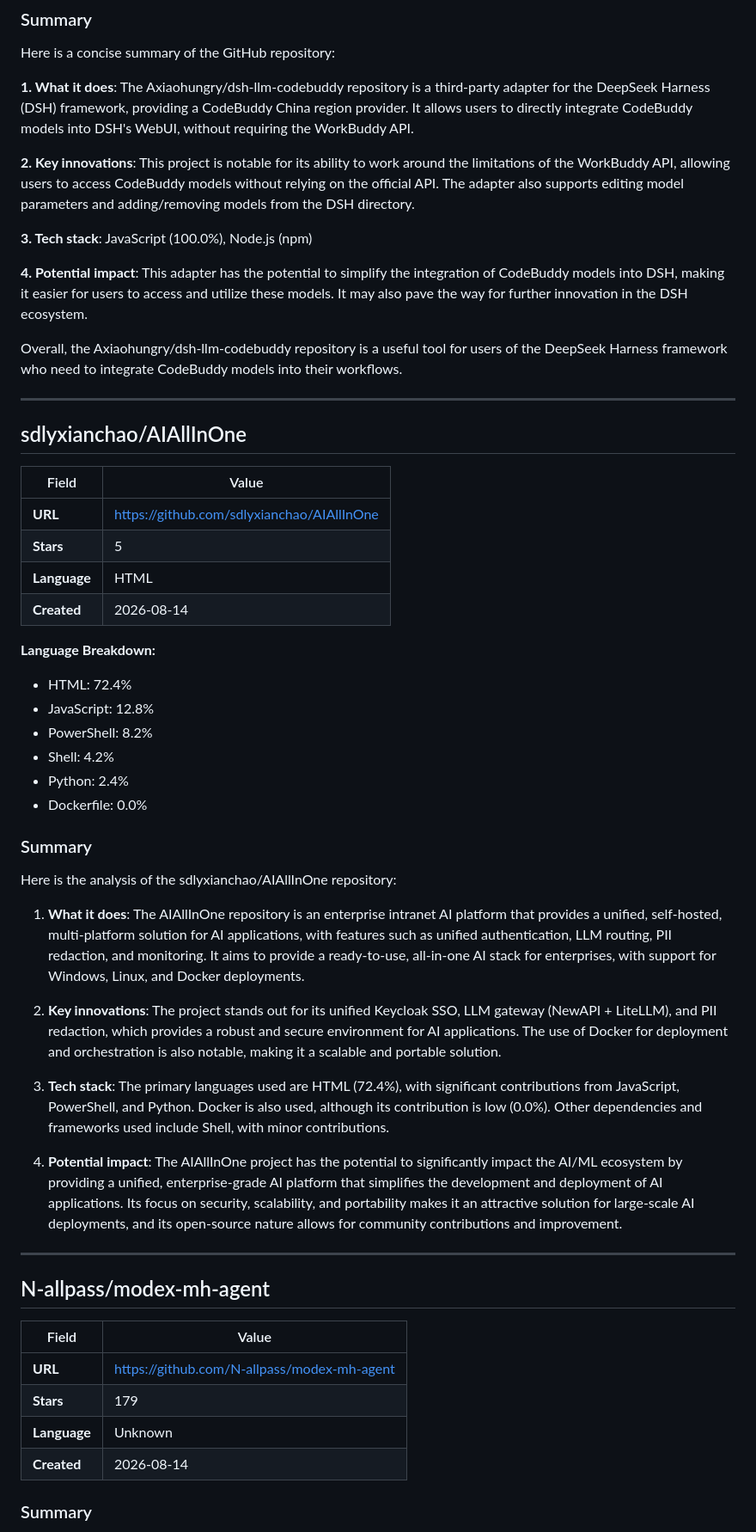
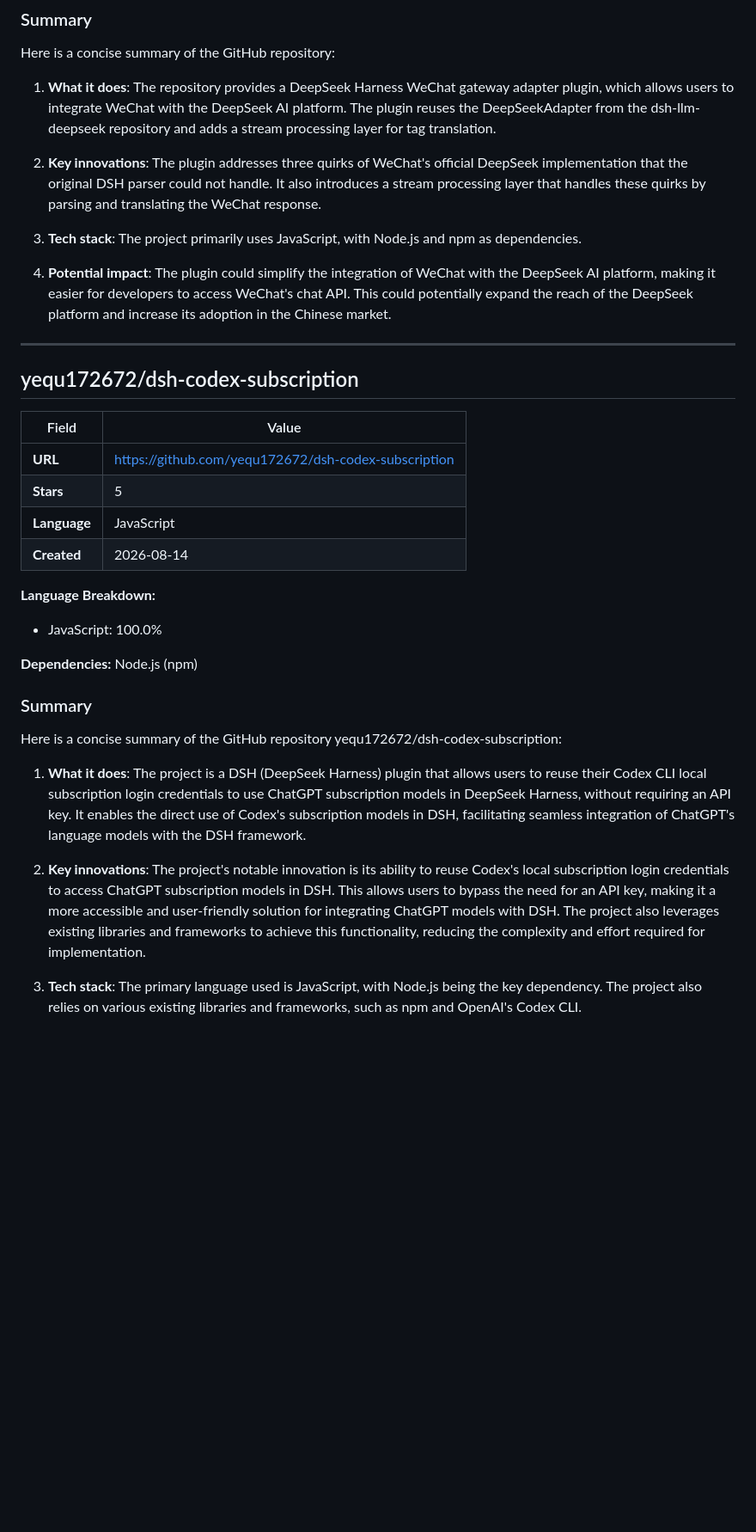
Before and after one commit to Atharv279/ai-research-agent, a Markdown page: reports/2026-08-14.md, the part around one of its changes. Shown at 86% size. Drawn GitHub-style; blank space fills up the shorter version.

Commit message:
research: daily AI report 2026-08-14

```diff
--- a/reports/2026-08-14.md
+++ b/reports/2026-08-14.md
@@ -216,57 +275,37 @@ Here's a concise analysis of the KitDoesIt/dsh-compaction-instant repository:
 
 Here is a concise summary of the GitHub repository:
 
-**1. What it does**: The Axiaohungry/dsh-llm-codebuddy repository is a third-party adapter for the DeepSeek Harness (DSH) framework, providing a CodeBuddy China region provider. It allows users to directly integrate CodeBuddy models into DSH's WebUI, without requiring the WorkBuddy API.
+1. **What it does**: The repository provides a DeepSeek Harness WeChat gateway adapter plugin, which allows users to integrate WeChat with the DeepSeek AI platform. The plugin reuses the DeepSeekAdapter from the dsh-llm-deepseek repository and adds a stream processing layer for tag translation.
 
-**2. Key innovations**: This project is notable for its ability to work around the limitations of the WorkBuddy API, allowing users to access CodeBuddy models without relying on the official API. The adapter also supports editing model parameters and adding/removing models from the DSH directory.
+2. **Key innovations**: The plugin addresses three quirks of WeChat's official DeepSeek implementation that the original DSH parser could not handle. It also introduces a stream processing layer that handles these quirks by parsing and translating the WeChat response.
 
-**3. Tech stack**: JavaScript (100.0%), Node.js (npm)
+3. **Tech stack**: The project primarily uses JavaScript, with Node.js and npm as dependencies.
 
-**4. Potential impact**: This adapter has the potential to simplify the integration of CodeBuddy models into DSH, making it easier for users to access and utilize these models. It may also pave the way for further innovation in the DSH ecosystem.
-
-Overall, the Axiaohungry/dsh-llm-codebuddy repository is a useful tool for users of the DeepSeek Harness framework who need to integrate CodeBuddy models into their workflows.
+4. **Potential impact**: The plugin could simplify the integration of WeChat with the DeepSeek AI platform, making it easier for developers to access WeChat's chat API. This could potentially expand the reach of the DeepSeek platform and increase its adoption in the Chinese market.
 
 ---
 
-## sdlyxianchao/AIAllInOne
+## yequ172672/dsh-codex-subscription
 
 | Field | Value |
 |-------|-------|
-| **URL** | [https://github.com/sdlyxianchao/AIAllInOne](https://github.com/sdlyxianchao/AIAllInOne) |
+| **URL** | [https://github.com/yequ172672/dsh-codex-subscription](https://github.com/yequ172672/dsh-codex-subscription) |
 | **Stars** | 5 |
-| **Language** | HTML |
+| **Language** | JavaScript |
 | **Created** | 2026-08-14 |
 
 **Language Breakdown:**
-- HTML: 72.4%
-- JavaScript: 12.8%
-- PowerShell: 8.2%
-- Shell: 4.2%
-- Python: 2.4%
-- Dockerfile: 0.0%
+- JavaScript: 100.0%
+
+**Dependencies:** Node.js (npm)
 
 ### Summary
 
-Here is the analysis of the sdlyxianchao/AIAllInOne repository:
+Here is a concise summary of the GitHub repository yequ172672/dsh-codex-subscription:
 
-1. **What it does**: The AIAllInOne repository is an enterprise intranet AI platform that provides a unified, self-hosted, multi-platform solution for AI applications, with features such as unified authentication, LLM routing, PII redaction, and monitoring. It aims to provide a ready-to-use, all-in-one AI stack for enterprises, with support for Windows, Linux, and Docker deployments.
+1. **What it does**: The project is a DSH (DeepSeek Harness) plugin that allows users to reuse their Codex CLI local subscription login credentials to use ChatGPT subscription models in DeepSeek Harness, without requiring an API key. It enables the direct use of Codex's subscription models in DSH, facilitating seamless integration of ChatGPT's language models with the DSH framework.
 
-2. **Key innovations**: The project stands out for its unified Keycloak SSO, LLM gateway (NewAPI + LiteLLM), and PII redaction, which provides a robust and secure environment for AI applications. The use of Docker for deployment and orchestration is also notable, making it a scalable and portable solution.
+2. **Key innovations**: The project's notable innovation is its ability to reuse Codex's local subscription login credentials to access ChatGPT subscription models in DSH. This allows users to bypass the need for an API key, making it a more accessible and user-friendly solution for integrating ChatGPT models with DSH. The project also leverages existing libraries and frameworks to achieve this functionality, reducing the complexity and effort required for implementation.
 
-3. **Tech stack**: The primary languages used are HTML (72.4%), with significant contributions from JavaScript, PowerShell, and Python. Docker is also used, although its contribution is low (0.0%). Other dependencies and frameworks used include Shell, with minor contributions.
+3. **Tech stack**: The primary language used is JavaScript, with Node.js being the key dependency. The project also relies on various existing libraries and frameworks, such as npm and OpenAI's Codex CLI.
 
-4. **Potential impact**: The AIAllInOne project has the potential to significantly impact the AI/ML ecosystem by providing a unified, enterprise-grade AI platform that simplifies the development and deployment of AI applications. Its focus on security, scalability, and portability makes it an attractive solution for large-scale AI deployments, and its open-source nature allows for community contributions and improvement.
-
----
-
-## N-allpass/modex-mh-agent
-
-| Field | Value |
-|-------|-------|
-| **URL** | [https://github.com/N-allpass/modex-mh-agent](https://github.com/N-allpass/modex-mh-agent) |
-| **Stars** | 179 |
-| **Language** | Unknown |
-| **Created** | 2026-08-14 |
-
-### Summary
-
```
Also changed, not shown: other parts of reports/2026-08-14.md (+136 -124 lines).
